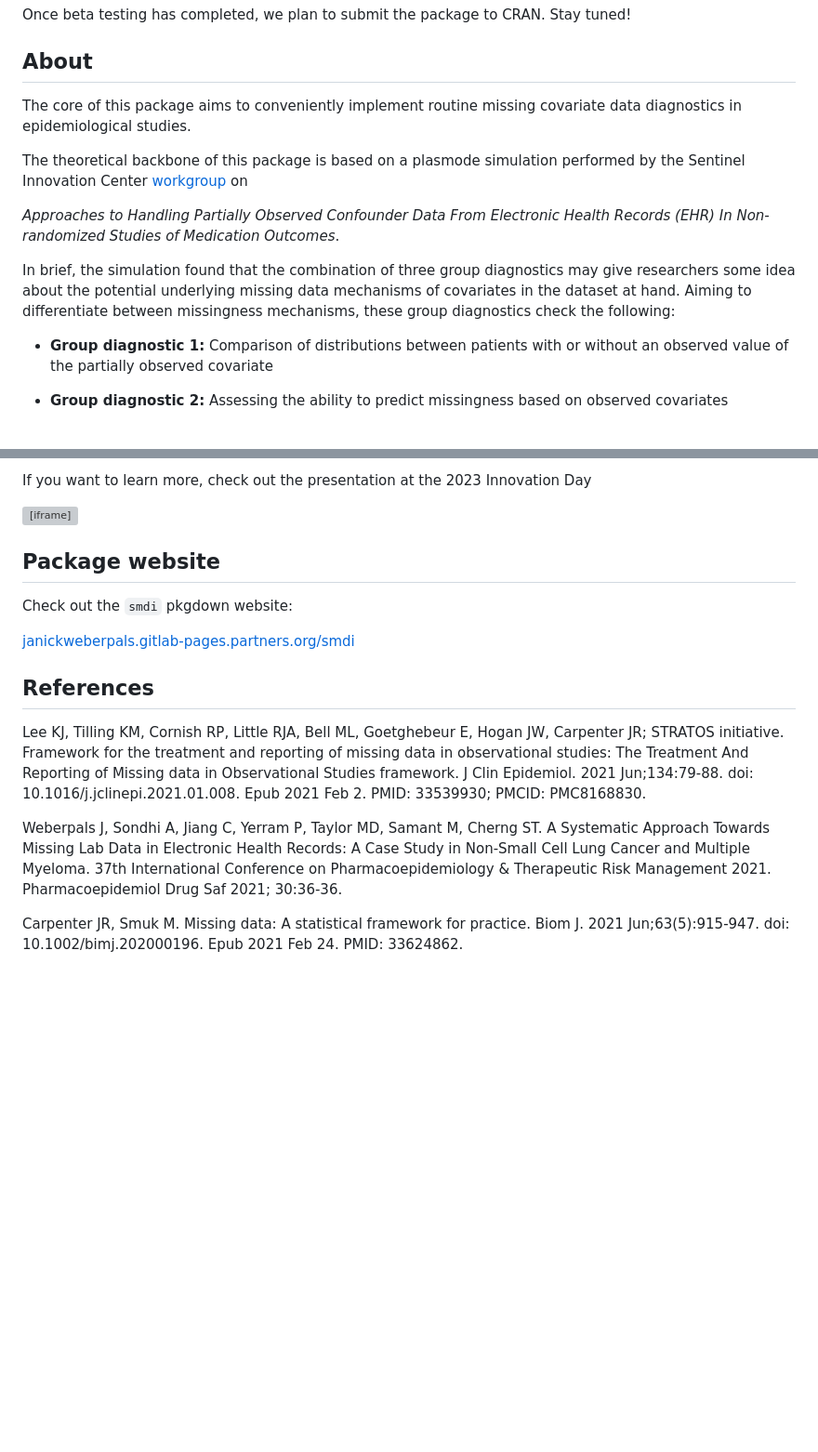
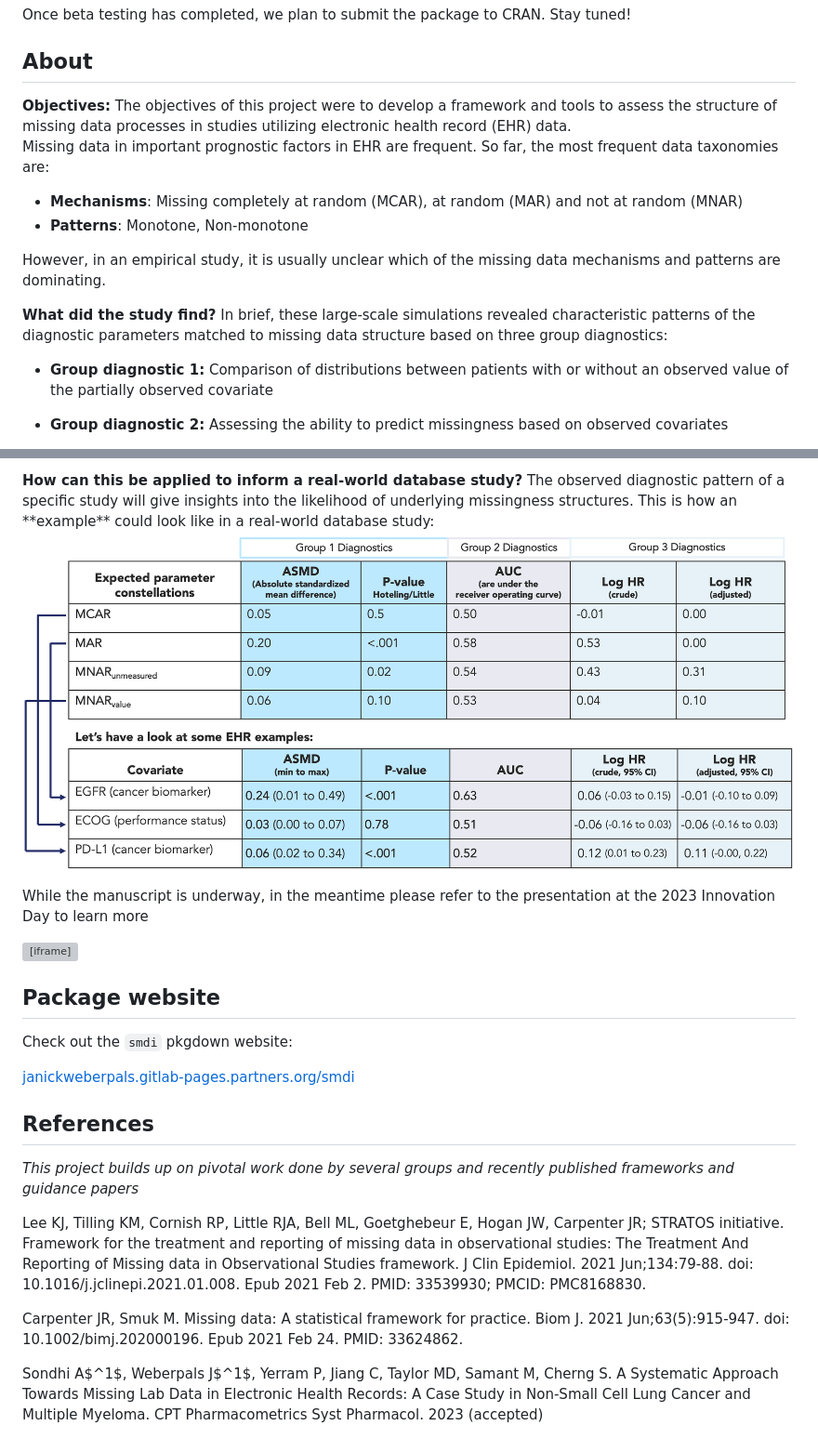
Before and after one commit to janickweberpals/smdi, a Markdown page: README.md, 2 parts joined by grey strips. Shown: that part at 93% size. Drawn GitHub-style; pictures changed too: vignettes/smdi_examples.png (added); blank space fills up the shorter version; grey boxes are pictures that could not be loaded.

Commit message:
modified landing page to provide more useful information at glance

```diff
--- a/README.md
+++ b/README.md
@@ -26,13 +43,20 @@ Once beta testing has completed, we plan to submit the package to CRAN. Stay tun
 
 ## About
 
-The core of this package aims to conveniently implement routine missing covariate data diagnostics in epidemiological studies.
+<div class="alert alert-info">
+<strong>Objectives:</strong> The objectives of this project were to develop a framework and tools to assess the structure of missing data processes in studies utilizing electronic health record (EHR) data.
+</div>
 
-The theoretical backbone of this package is based on a plasmode simulation performed by the Sentinel Innovation Center [workgroup](https://www.sentinelinitiative.org/methods-data-tools/methods/approaches-handling-partially-observed-confounder-data-electronic-health) on
+Missing data in important prognostic factors in EHR are frequent. So far, the most frequent data taxonomies are:
 
-*Approaches to Handling Partially Observed Confounder Data From Electronic Health Records (EHR) In Non-randomized Studies of Medication Outcomes*.
+- **Mechanisms**: Missing completely at random (MCAR), at random (MAR) and not at random (MNAR)
+- **Patterns**: Monotone, Non-monotone
 
-In brief, the simulation found that the combination of three group diagnostics may give researchers some idea about the potential underlying missing data mechanisms of covariates in the dataset at hand. Aiming to differentiate between missingness mechanisms, these group diagnostics check the following:
+However, in an empirical study, it is usually unclear which of the missing data mechanisms and patterns are dominating.
+
+<div class="alert alert-info">
+  <strong>What did the study find?</strong> In brief, these large-scale simulations revealed characteristic patterns of the diagnostic parameters matched to missing data structure based on three group diagnostics:
+</div>
 
 -   **Group diagnostic 1:** Comparison of distributions between patients with or without an observed value of the partially observed covariate
 
@@ -44,5 +68,11 @@ In brief, the simulation found that the combination of three group diagnostics m
 
-If you want to learn more, check out the presentation at the 2023 Innovation Day
+<div class="alert alert-info">
+  <strong>How can this be applied to inform a real-world database study?</strong> The observed diagnostic pattern of a specific study will give insights into the likelihood of underlying missingness structures. This is how an **example** could look like in a real-world database study:
+</div>
+
+![**Table 2.** Example of how `smdi` diagnostics can be applied to give insights into the likelihood of underlying missingness structures in a real-world database study.](./vignettes/smdi_examples.png)
+
+While the manuscript is underway, in the meantime please refer to the presentation at the 2023 Innovation Day to learn more
 
 <iframe width="750" height="421.875" src="https://www.youtube.com/embed/Dml_AP0ohTY?start=7376" title="YouTube video player" frameborder="0" allow="accelerometer; autoplay; clipboard-write; encrypted-media; gyroscope; picture-in-picture; web-share" allowfullscreen></iframe>
 
@@ -54,8 +84,10 @@ Check out the `smdi` pkgdown website:
 
 ## References
 
+*This project builds up on pivotal work done by several groups and recently published frameworks and guidance papers*
+
 Lee KJ, Tilling KM, Cornish RP, Little RJA, Bell ML, Goetghebeur E, Hogan JW, Carpenter JR; STRATOS initiative. Framework for the treatment and reporting of missing data in observational studies: The Treatment And Reporting of Missing data in Observational Studies framework. J Clin Epidemiol. 2021 Jun;134:79-88. doi: 10.1016/j.jclinepi.2021.01.008. Epub 2021 Feb 2. PMID: 33539930; PMCID: PMC8168830.
 
-Weberpals J, Sondhi A, Jiang C, Yerram P, Taylor MD, Samant M, Cherng ST. A Systematic Approach Towards Missing Lab Data in Electronic Health Records: A Case Study in Non-Small Cell Lung Cancer and Multiple Myeloma. 37th International Conference on Pharmacoepidemiology & Therapeutic Risk Management 2021. Pharmacoepidemiol Drug Saf 2021; 30:36-36.
+Carpenter JR, Smuk M. Missing data: A statistical framework for practice. Biom J. 2021 Jun;63(5):915-947. doi: 10.1002/bimj.202000196. Epub 2021 Feb 24. PMID: 33624862.
 
-Carpenter JR, Smuk M. Missing data: A statistical framework for practice. Biom J. 2021 Jun;63(5):915-947. doi: 10.1002/bimj.202000196. Epub 2021 Feb 24. PMID: 33624862.
+Sondhi A$^1$, Weberpals J$^1$, Yerram P, Jiang C, Taylor MD, Samant M, Cherng S. A Systematic Approach Towards Missing Lab Data in Electronic Health Records: A Case Study in Non-Small Cell Lung Cancer and Multiple Myeloma. CPT Pharmacometrics Syst Pharmacol. 2023 (accepted)
```
Also changed, not shown: other parts of README.md (+19 -2 lines), 1 other file.
